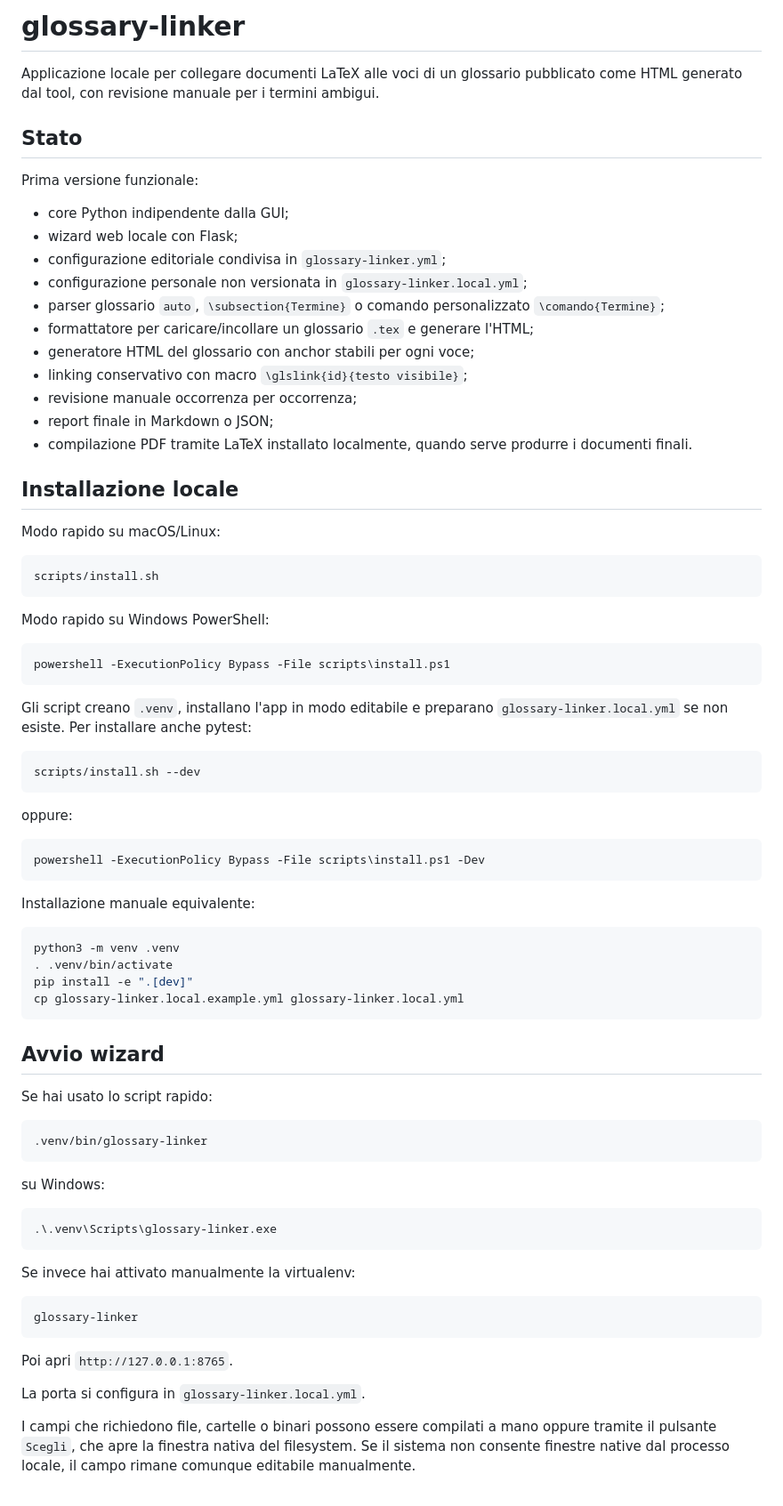
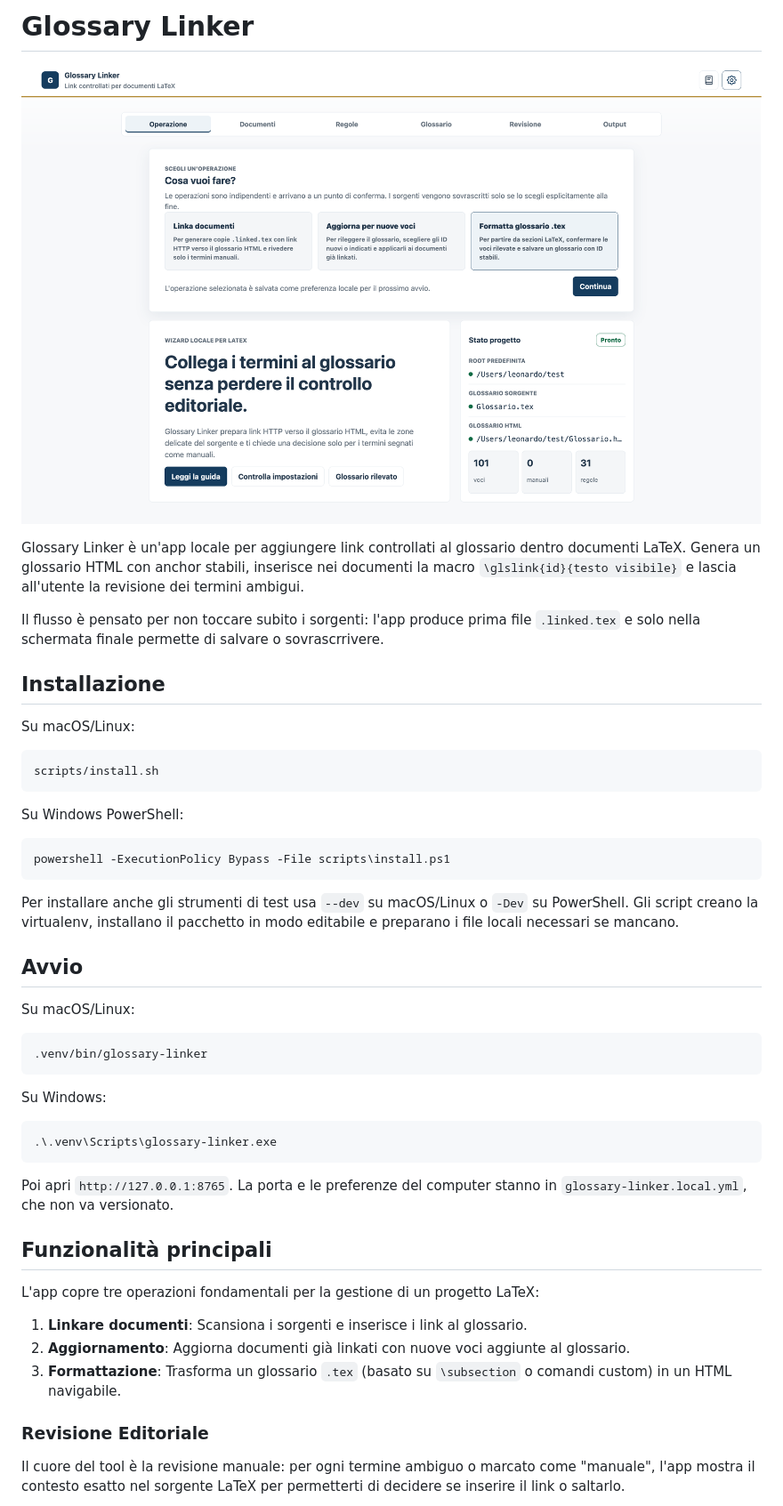
Before and after one commit to aLittleByte-19/glossary-linker, a Markdown page: README.md, the part around one of its changes. Shown at 89% size. GitHub-like rendering; pictures changed too: docs/screenshots/01-operazione.png (added).

````diff
--- a/README.md
+++ b/README.md
@@ -1,86 +1,51 @@
-# glossary-linker
+# Glossary Linker
 
-Applicazione locale per collegare documenti LaTeX alle voci di un glossario
-pubblicato come HTML generato dal tool, con revisione manuale per i termini ambigui.
+![Home dell'applicazione](docs/screenshots/01-operazione.png)
 
-## Stato
+Glossary Linker è un'app locale per aggiungere link controllati al glossario dentro documenti LaTeX. Genera un glossario HTML con anchor stabili, inserisce nei documenti la macro `\glslink{id}{testo visibile}` e lascia all'utente la revisione dei termini ambigui.
 
-Prima versione funzionale:
+Il flusso è pensato per non toccare subito i sorgenti: l'app produce prima file `.linked.tex` e solo nella schermata finale permette di salvare o sovrascrrivere.
 
-- core Python indipendente dalla GUI;
-- wizard web locale con Flask;
-- configurazione editoriale condivisa in `glossary-linker.yml`;
-- configurazione personale non versionata in `glossary-linker.local.yml`;
-- parser glossario `auto`, `\subsection{Termine}` o comando personalizzato `\comando{Termine}`;
-- formattatore per caricare/incollare un glossario `.tex` e generare l'HTML;
-- generatore HTML del glossario con anchor stabili per ogni voce;
-- linking conservativo con macro `\glslink{id}{testo visibile}`;
-- revisione manuale occorrenza per occorrenza;
-- report finale in Markdown o JSON;
-- compilazione PDF tramite LaTeX installato localmente, quando serve produrre i documenti finali.
+## Installazione
 
-## Installazione locale
-
-Modo rapido su macOS/Linux:
+Su macOS/Linux:
 
 ```bash
 scripts/install.sh
 ```
 
-Modo rapido su Windows PowerShell:
+Su Windows PowerShell:
 
 ```powershell
 powershell -ExecutionPolicy Bypass -File scripts\install.ps1
 ```
 
-Gli script creano `.venv`, installano l'app in modo editabile e preparano
-`glossary-linker.local.yml` se non esiste. Per installare anche pytest:
+Per installare anche gli strumenti di test usa `--dev` su macOS/Linux o `-Dev` su PowerShell. Gli script creano la virtualenv, installano il pacchetto in modo editabile e preparano i file locali necessari se mancano.
 
-```bash
-scripts/install.sh --dev
-```
+## Avvio
 
-oppure:
-
-```powershell
-powershell -ExecutionPolicy Bypass -File scripts\install.ps1 -Dev
-```
-
-Installazione manuale equivalente:
-
-```bash
-python3 -m venv .venv
-. .venv/bin/activate
-pip install -e ".[dev]"
-cp glossary-linker.local.example.yml glossary-linker.local.yml
-```
-
-## Avvio wizard
-
-Se hai usato lo script rapido:
+Su macOS/Linux:
 
 ```bash
 .venv/bin/glossary-linker
 ```
 
-su Windows:
+Su Windows:
 
 ```powershell
 .\.venv\Scripts\glossary-linker.exe
 ```
 
-Se invece hai attivato manualmente la virtualenv:
+Poi apri `http://127.0.0.1:8765`. La porta e le preferenze del computer stanno in `glossary-linker.local.yml`, che non va versionato.
 
-```bash
-glossary-linker
-```
+## Funzionalità principali
 
-Poi apri `http://127.0.0.1:8765`.
+L'app copre tre operazioni fondamentali per la gestione di un progetto LaTeX:
 
-La porta si configura in `glossary-linker.local.yml`.
+1. **Linkare documenti**: Scansiona i sorgenti e inserisce i link al glossario.
+2. **Aggiornamento**: Aggiorna documenti già linkati con nuove voci aggiunte al glossario.
+3. **Formattazione**: Trasforma un glossario `.tex` (basato su `\subsection` o comandi custom) in un HTML navigabile.
 
-I campi che richiedono file, cartelle o binari possono essere compilati a mano
-oppure tramite il pulsante `Scegli`, che apre la finestra nativa del filesystem.
-Se il sistema non consente finestre native dal processo locale, il campo rimane
-comunque editabile manualmente.
+### Revisione Editoriale
+Il cuore del tool è la revisione manuale: per ogni termine ambiguo o marcato come "manuale", l'app mostra il contesto esatto nel sorgente LaTeX per permetterti di decidere se inserire il link o saltarlo.
 
````
Also changed, not shown: other parts of README.md (+26 -57 lines), docs/USER_GUIDE.md (+44 -138 lines), docs/screenshots/02-documenti.png (added), docs/screenshots/05-output.png (added), docs/screenshots/06-glossario-html.png (added), 13 other files.
